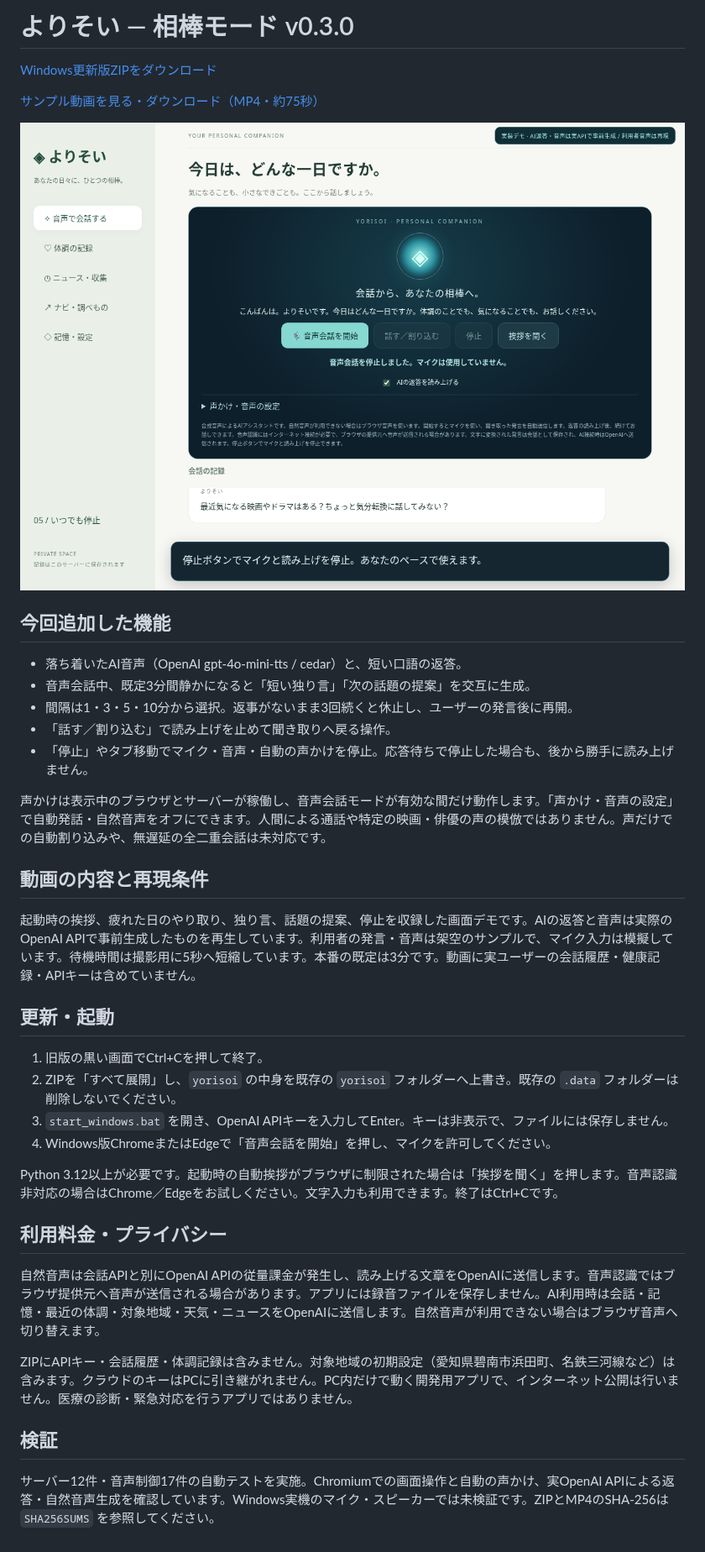
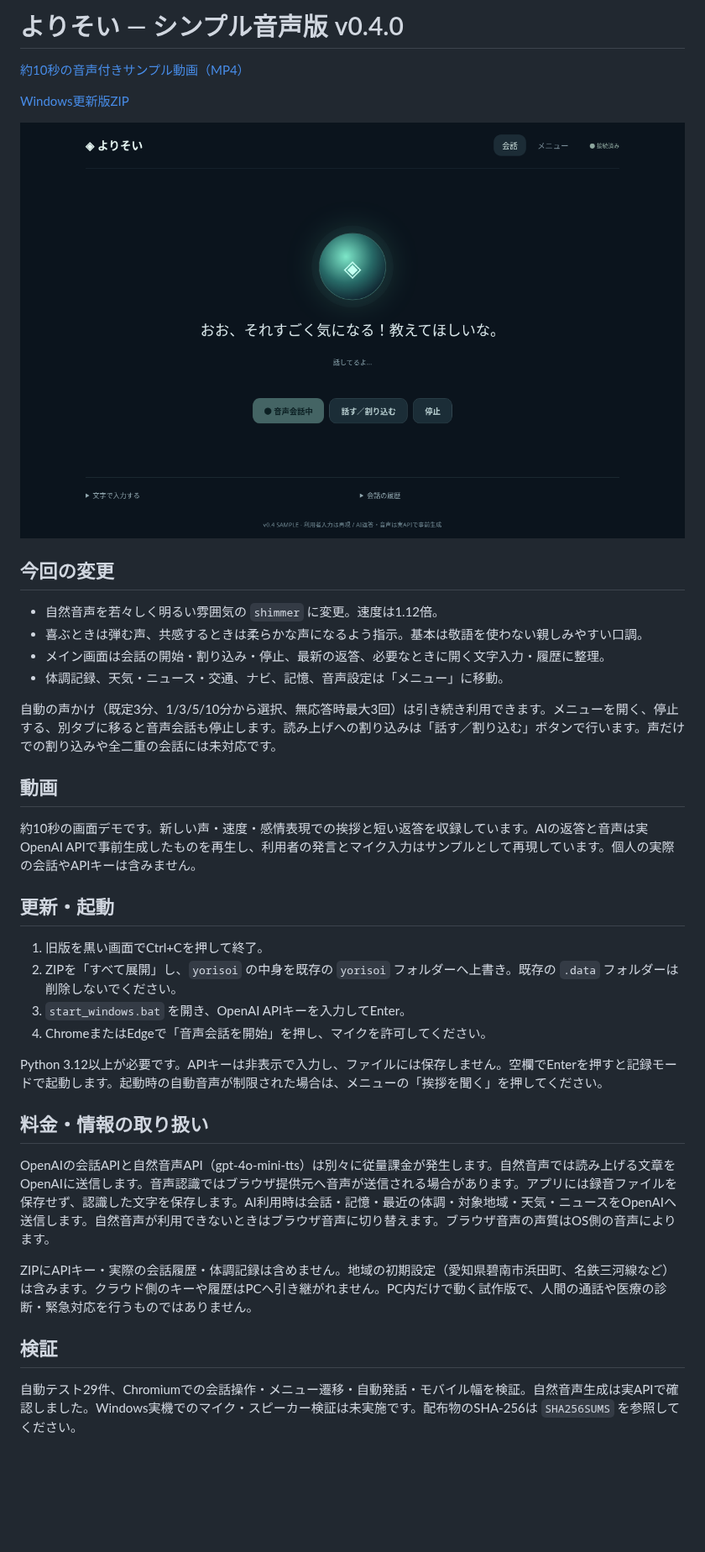
Before and after one commit to ej91tt0tt0/Codex, a Markdown page: downloads/README.md, the part around the change. Shown at 84% size. Rendered like a GitHub page; pictures changed too: downloads/yorisoi-simple-preview.png (added); blank space fills up the shorter version.

Commit message:
Simplify conversation UI and add youthful expressive voice with short demo

```diff
--- a/downloads/README.md
+++ b/downloads/README.md
@@ -1,40 +1,39 @@
-# よりそい — 相棒モード v0.3.0
+# よりそい — シンプル音声版 v0.4.0
 
-[Windows更新版ZIPをダウンロード](https://github.com/ej91tt0tt0/Codex/raw/refs/heads/main/downloads/yorisoi-windows-companion.zip)
+[約10秒の音声付きサンプル動画（MP4）](https://github.com/ej91tt0tt0/Codex/raw/refs/heads/main/downloads/yorisoi-simple-10s.mp4)
 
-[サンプル動画を見る・ダウンロード（MP4・約75秒）](https://github.com/ej91tt0tt0/Codex/raw/refs/heads/main/downloads/yorisoi-companion-demo.mp4)
+[Windows更新版ZIP](https://github.com/ej91tt0tt0/Codex/raw/refs/heads/main/downloads/yorisoi-windows-simple.zip)
 
-[![サンプル画面](yorisoi-companion-preview.png)](https://github.com/ej91tt0tt0/Codex/raw/refs/heads/main/downloads/yorisoi-companion-demo.mp4)
+[![新しいメイン画面](yorisoi-simple-preview.png)](https://github.com/ej91tt0tt0/Codex/raw/refs/heads/main/downloads/yorisoi-simple-10s.mp4)
 
-## 今回追加した機能
+## 今回の変更
 
-- 落ち着いたAI音声（OpenAI gpt-4o-mini-tts / cedar）と、短い口語の返答。
-- 音声会話中、既定3分間静かになると「短い独り言」「次の話題の提案」を交互に生成。
-- 間隔は1・3・5・10分から選択。返事がないまま3回続くと休止し、ユーザーの発言後に再開。
-- 「話す／割り込む」で読み上げを止めて聞き取りへ戻る操作。
-- 「停止」やタブ移動でマイク・音声・自動の声かけを停止。応答待ちで停止した場合も、後から勝手に読み上げません。
+- 自然音声を若々しく明るい雰囲気の `shimmer` に変更。速度は1.12倍。
+- 喜ぶときは弾む声、共感するときは柔らかな声になるよう指示。基本は敬語を使わない親しみやすい口調。
+- メイン画面は会話の開始・割り込み・停止、最新の返答、必要なときに開く文字入力・履歴に整理。
+- 体調記録、天気・ニュース・交通、ナビ、記憶、音声設定は「メニュー」に移動。
 
-声かけは表示中のブラウザとサーバーが稼働し、音声会話モードが有効な間だけ動作します。「声かけ・音声の設定」で自動発話・自然音声をオフにできます。人間による通話や特定の映画・俳優の声の模倣ではありません。声だけでの自動割り込みや、無遅延の全二重会話は未対応です。
+自動の声かけ（既定3分、1/3/5/10分から選択、無応答時最大3回）は引き続き利用できます。メニューを開く、停止する、別タブに移ると音声会話も停止します。読み上げへの割り込みは「話す／割り込む」ボタンで行います。声だけでの割り込みや全二重の会話には未対応です。
 
-## 動画の内容と再現条件
+## 動画
 
-起動時の挨拶、疲れた日のやり取り、独り言、話題の提案、停止を収録した画面デモです。AIの返答と音声は実際のOpenAI APIで事前生成したものを再生しています。利用者の発言・音声は架空のサンプルで、マイク入力は模擬しています。待機時間は撮影用に5秒へ短縮しています。本番の既定は3分です。動画に実ユーザーの会話履歴・健康記録・APIキーは含めていません。
+約10秒の画面デモです。新しい声・速度・感情表現での挨拶と短い返答を収録しています。AIの返答と音声は実OpenAI APIで事前生成したものを再生し、利用者の発言とマイク入力はサンプルとして再現しています。個人の実際の会話やAPIキーは含みません。
 
 ## 更新・起動
 
-1. 旧版の黒い画面でCtrl+Cを押して終了。
+1. 旧版を黒い画面でCtrl+Cを押して終了。
 2. ZIPを「すべて展開」し、`yorisoi` の中身を既存の `yorisoi` フォルダーへ上書き。既存の `.data` フォルダーは削除しないでください。
-3. `start_windows.bat` を開き、OpenAI APIキーを入力してEnter。キーは非表示で、ファイルには保存しません。
-4. Windows版ChromeまたはEdgeで「音声会話を開始」を押し、マイクを許可してください。
+3. `start_windows.bat` を開き、OpenAI APIキーを入力してEnter。
+4. ChromeまたはEdgeで「音声会話を開始」を押し、マイクを許可してください。
 
-Python 3.12以上が必要です。起動時の自動挨拶がブラウザに制限された場合は「挨拶を聞く」を押します。音声認識非対応の場合はChrome／Edgeをお試しください。文字入力も利用できます。終了はCtrl+Cです。
+Python 3.12以上が必要です。APIキーは非表示で入力し、ファイルには保存しません。空欄でEnterを押すと記録モードで起動します。起動時の自動音声が制限された場合は、メニューの「挨拶を聞く」を押してください。
 
-## 利用料金・プライバシー
+## 料金・情報の取り扱い
 
-自然音声は会話APIと別にOpenAI APIの従量課金が発生し、読み上げる文章をOpenAIに送信します。音声認識ではブラウザ提供元へ音声が送信される場合があります。アプリには録音ファイルを保存しません。AI利用時は会話・記憶・最近の体調・対象地域・天気・ニュースをOpenAIに送信します。自然音声が利用できない場合はブラウザ音声へ切り替えます。
+OpenAIの会話APIと自然音声API（gpt-4o-mini-tts）は別々に従量課金が発生します。自然音声では読み上げる文章をOpenAIに送信します。音声認識ではブラウザ提供元へ音声が送信される場合があります。アプリには録音ファイルを保存せず、認識した文字を保存します。AI利用時は会話・記憶・最近の体調・対象地域・天気・ニュースをOpenAIへ送信します。自然音声が利用できないときはブラウザ音声に切り替えます。ブラウザ音声の声質はOS側の音声によります。
 
-ZIPにAPIキー・会話履歴・体調記録は含みません。対象地域の初期設定（愛知県碧南市浜田町、名鉄三河線など）は含みます。クラウドのキーはPCに引き継がれません。PC内だけで動く開発用アプリで、インターネット公開は行いません。医療の診断・緊急対応を行うアプリではありません。
+ZIPにAPIキー・実際の会話履歴・体調記録は含めません。地域の初期設定（愛知県碧南市浜田町、名鉄三河線など）は含みます。クラウド側のキーや履歴はPCへ引き継がれません。PC内だけで動く試作版で、人間の通話や医療の診断・緊急対応を行うものではありません。
 
 ## 検証
 
-サーバー12件・音声制御17件の自動テストを実施。Chromiumでの画面操作と自動の声かけ、実OpenAI APIによる返答・自然音声生成を確認しています。Windows実機のマイク・スピーカーでは未検証です。ZIPとMP4のSHA-256は `SHA256SUMS` を参照してください。
+自動テスト29件、Chromiumでの会話操作・メニュー遷移・自動発話・モバイル幅を検証。自然音声生成は実APIで確認しました。Windows実機でのマイク・スピーカー検証は未実施です。配布物のSHA-256は `SHA256SUMS` を参照してください。
```
Also changed, not shown: 6 other files.
